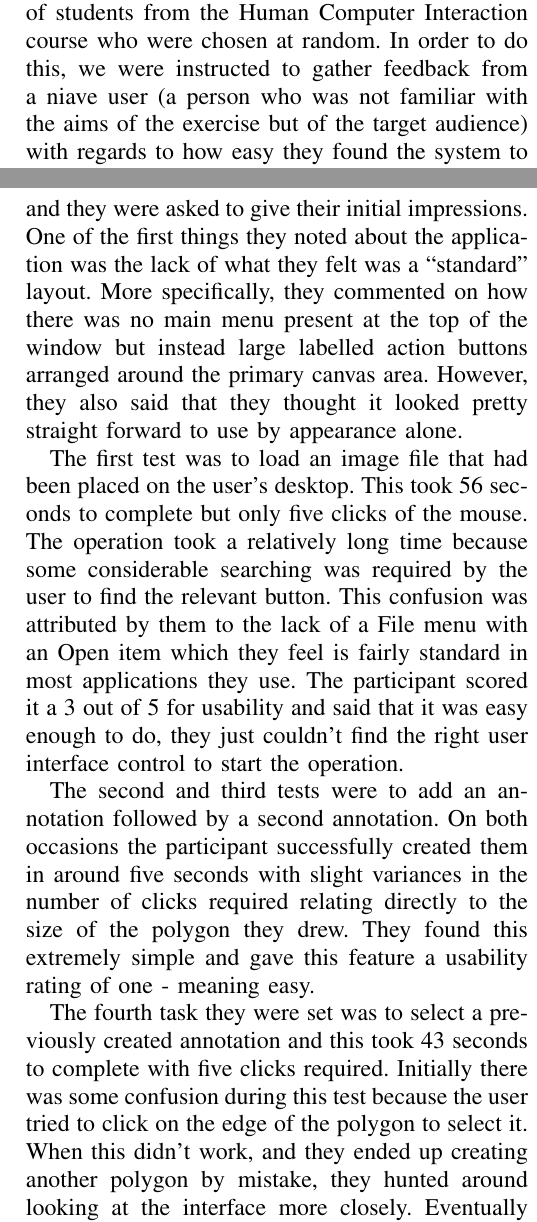
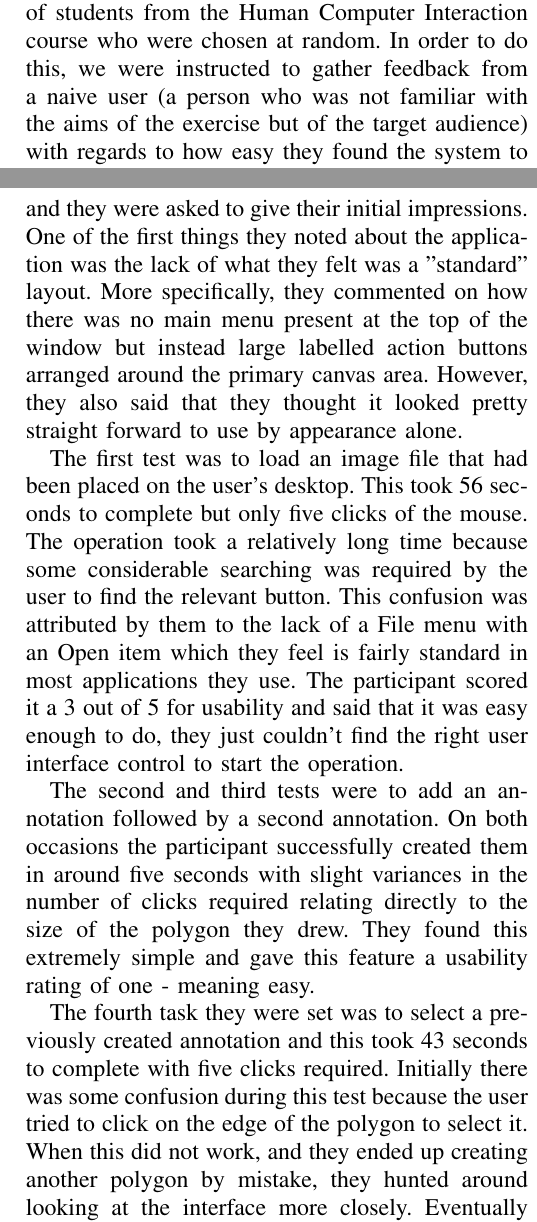
Before and after one commit to btabibian/Bayesian-Labeler, a LaTeX paper (template.tex, which reads introduction.tex, results.tex): two parts of the columns of pages 1 and 2 of 4, joined at a grey line, cut so that both start at the same text. Compiled offline with pdfLaTeX.

Commit message:
Some fixes in results and intro.
Signed-off-by: Behzad Tabibian <btabibian@gmail.com>

```diff
--- a/introduction.tex
+++ b/introduction.tex
@@ -1,3 +1,3 @@
 \section{Introduction}
 
-The purpose of this assignment was to evaluate an Image Annotation system created by another pair of students from the Human Computer Interaction course who were chosen at random.  In order to do this, we were instructed to gather feedback from a niave user (a person who was not familiar with the aims of the exercise but of the target audience) with regards to how easy they found the system to use and what they thought could be improved upon.  William Ogilvie’s brother was chosen to act the part of the user because he is not University educated, he has no knowledge of Computer Science per se, but is someone who uses a computer frequently and does have a keen interest in photography making him an ideal participant in that he is a potential user of the system under test.
+The purpose of this assignment was to evaluate an Image Annotation system created by another pair of students from the Human Computer Interaction course who were chosen at random.  In order to do this, we were instructed to gather feedback from a naive user (a person who was not familiar with the aims of the exercise but of the target audience) with regards to how easy they found the system to use and what they thought could be improved upon.  William Ogilvie's brother was chosen to act the part of the user because he is not university educated, he has no knowledge of Computer Science per se, but is someone who uses a computer frequently and does have a keen interest in photography making him an ideal participant in that he is a potential user of the system under test.
--- a/results.tex
+++ b/results.tex
@@ -1,17 +1,18 @@
 \section{Results}
 
-At the outset of the test, after an explanation of what the product was intended to allow a person to achieve, the interface was shown to the participant and they were asked to give their initial impressions.  One of the first things they noted about the application was the lack of what they felt was a “standard” layout.  More specifically, they commented on how there was no main menu present at the top of the window but instead large labelled action buttons arranged around the primary canvas area.  However, they also said that they thought it looked pretty straight forward to use by appearance alone.
+At the outset of the test, after an explanation of what the product was intended to allow a person to achieve, the interface was shown to the participant and they were asked to give their initial impressions.  \\
+One of the first things they noted about the application was the lack of what they felt was a "standard" layout.  More specifically, they commented on how there was no main menu present at the top of the window but instead large labelled action buttons arranged around the primary canvas area.  However, they also said that they thought it looked pretty straight forward to use by appearance alone.
 
-The first test was to load an image file that had been placed on the user’s desktop.  This took 56 seconds to complete but only five clicks of the mouse.  The operation took a relatively long time because some considerable searching was required by the user to find the relevant button.  This confusion was attributed by them to the lack of a File menu with an Open item which they feel is fairly standard in most applications they use.  The participant scored it a 3 out of 5 for usability and said that it was easy enough to do, they just couldn’t find the right user interface control to start the operation.
+The first test was to load an image file that had been placed on the user's desktop.  This took 56 seconds to complete but only five clicks of the mouse.  The operation took a relatively long time because some considerable searching was required by the user to find the relevant button.  This confusion was attributed by them to the lack of a File menu with an Open item which they feel is fairly standard in most applications they use.  The participant scored it a 3 out of 5 for usability and said that it was easy enough to do, they just couldn't find the right user interface control to start the operation.
 
 The second and third tests were to add an annotation followed by a second annotation.  On both occasions the participant successfully created them in around five seconds with slight variances in the number of clicks required relating directly to the size of the polygon they drew.  They found this extremely simple and gave this feature a usability rating of one - meaning easy.
 
-The fourth task they were set was to select a previously created annotation and this took 43 seconds to complete with five clicks required.  Initially there was some confusion during this test because the user tried to click on the edge of the polygon to select it.  When this didn’t work, and they ended up creating another polygon by mistake, they hunted around looking at the interface more closely.  Eventually they discovered the labels of the annotations on the far right of the window and completed the selection.  The participant stated that they would have preferred if the list of annotations were placed in a more prominent position and gave this feature a 3 out of 5.
+The fourth task they were set was to select a previously created annotation and this took 43 seconds to complete with five clicks required.  Initially there was some confusion during this test because the user tried to click on the edge of the polygon to select it.  When this did not work, and they ended up creating another polygon by mistake, they hunted around looking at the interface more closely.  Eventually they discovered the labels of the annotations on the far right of the window and completed the selection.  The participant stated that they would have preferred if the list of annotations were placed in a more prominent position and gave this feature a 3 out of 5.
 
 The fifth task was to delete an annotation that they had made.  This took 6 seconds to complete with only one click.  The user said that they were happy that this was an easy operation giving it a score of one.
 
 The sixth test was to edit an annotation.  The user was prompted to increase the size of their polygon and then to change its name.  These actions took 8 and 15 seconds respectively with a click required for each.  The participant stated that again this was an easy operation to complete but that they wished the list of annotations were nearer the canvas area.  They gave this a score of 2
 
-Duplicating an annotation was the seventh task and was completed in two clicks over a period of four seconds.  This was considered easy by the test’s participant and they gave this a score of 1.
+Duplicating an annotation was the seventh task and was completed in two clicks over a period of four seconds.  This was considered easy by the test's participant and they gave this a score of 1.
 
 The final task asked of the user was to save the annotated image to a file.  This took seven seconds, two clicks, and they stated it was extremely easy, again giving this a score of one.  This experiment was then repeated for a second image and then again for the first image.  All measurements recorded for these subsequent operations can be seen in the appendix.
```
